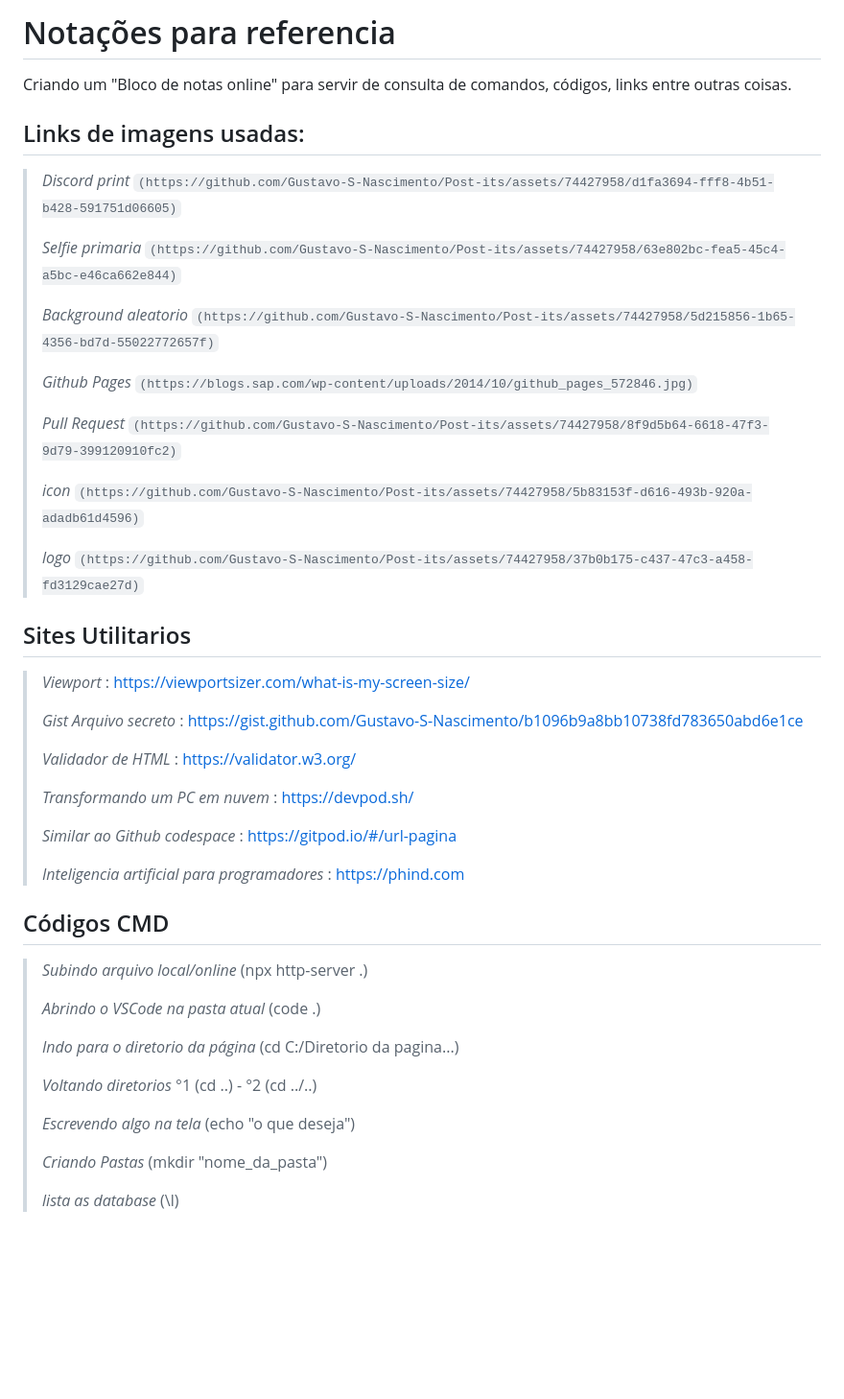
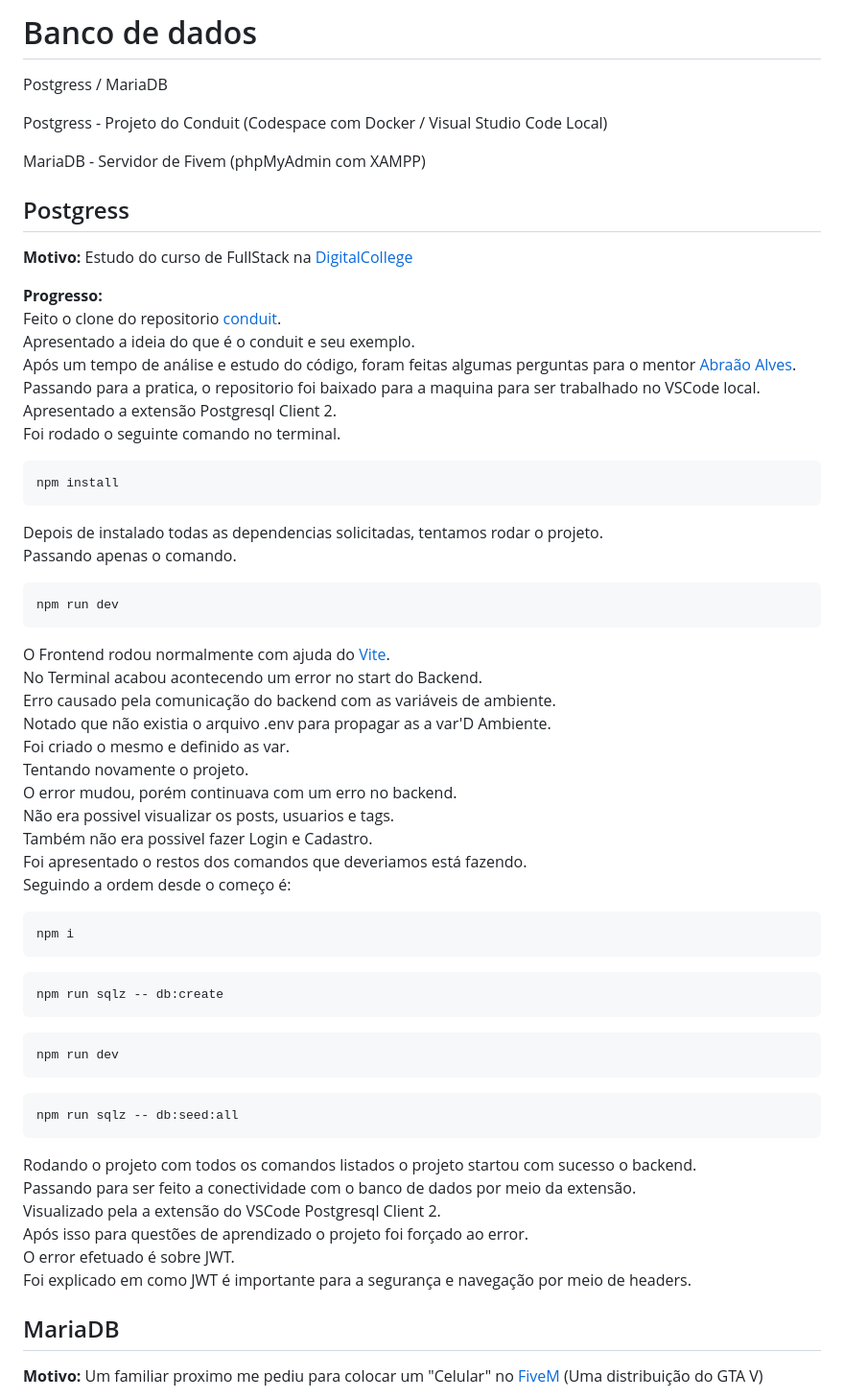
Before and after one commit to Gustavo-S-Nascimento/Post-its, a Markdown page: Anotações.md, the part around one of its changes. Shown at 96% size. Drawn GitHub-style; blank space fills up the shorter version.

Commit message:
Relatos até o dia atual 16/02/2024

````diff
--- a/Anotações.md
+++ b/Anotações.md
@@ -1,50 +1,58 @@
-# Notações para referencia
+# Banco de dados
+Postgress / MariaDB
 
-Criando um "Bloco de notas online" para servir de consulta de comandos, códigos, links entre outras coisas.
+Postgress - Projeto do Conduit (Codespace com Docker / Visual Studio Code Local)
 
-## Links de imagens usadas:
->
-> *Discord print*  `(https://github.com/Gustavo-S-Nascimento/Post-its/assets/74427958/d1fa3694-fff8-4b51-b428-591751d06605)`
->
-> *Selfie primaria* `(https://github.com/Gustavo-S-Nascimento/Post-its/assets/74427958/63e802bc-fea5-45c4-a5bc-e46ca662e844)`
->
-> *Background aleatorio* `(https://github.com/Gustavo-S-Nascimento/Post-its/assets/74427958/5d215856-1b65-4356-bd7d-55022772657f)`
->
-> *Github Pages* `(https://blogs.sap.com/wp-content/uploads/2014/10/github_pages_572846.jpg)`
->
-> *Pull Request* `(https://github.com/Gustavo-S-Nascimento/Post-its/assets/74427958/8f9d5b64-6618-47f3-9d79-399120910fc2)`
->
-> *icon* `(https://github.com/Gustavo-S-Nascimento/Post-its/assets/74427958/5b83153f-d616-493b-920a-adadb61d4596)`
->
-> *logo* `(https://github.com/Gustavo-S-Nascimento/Post-its/assets/74427958/37b0b175-c437-47c3-a458-fd3129cae27d)`
+MariaDB - Servidor de Fivem (phpMyAdmin com XAMPP)
 
-## Sites Utilitarios
+## Postgress
+**Motivo:** Estudo do curso de FullStack na [DigitalCollege](https://digitalcollege.com.br)
 
-> *Viewport* : https://viewportsizer.com/what-is-my-screen-size/
->
-> *Gist Arquivo secreto* : https://gist.github.com/Gustavo-S-Nascimento/b1096b9a8bb10738fd783650abd6e1ce
->
-> *Validador de HTML* : https://validator.w3.org/
->
-> *Transformando um PC em nuvem* : https://devpod.sh/
->
-> *Similar ao Github codespace* : https://gitpod.io/#/url-pagina
->
-> *Inteligencia artificial para programadores* : https://phind.com
+<strong>Progresso:</strong>
+Feito o clone do repositorio [conduit](https://github.com/TonyMckes/conduit-realworld-example-app).
+Apresentado a ideia do que é o conduit e seu exemplo.
+Após um tempo de análise e estudo do código, foram feitas algumas perguntas para o mentor [Abraão Alves](https://github.com/AbraaoAlves).
+Passando para a pratica, o repositorio foi baixado para a maquina para ser trabalhado no VSCode local.
+Apresentado a extensão Postgresql Client 2.
+Foi rodado o seguinte comando no terminal.
+```bash
+npm install
+```
+Depois de instalado todas as dependencias solicitadas, tentamos rodar o projeto.
+Passando apenas o comando.
+```bash
+npm run dev
+```
+O Frontend rodou normalmente com ajuda do [Vite](https://vitejs.dev).
+No Terminal acabou acontecendo um error no start do Backend.
+Erro causado pela comunicação do backend com as variáveis de ambiente.
+Notado que não existia o arquivo .env para propagar as a var'D Ambiente.
+Foi criado o mesmo e definido as var.
+Tentando novamente o projeto.
+O error mudou, porém continuava com um erro no backend.
+Não era possivel visualizar os posts, usuarios e tags.
+Também não era possivel fazer Login e Cadastro.
+Foi apresentado o restos dos comandos que deveriamos está fazendo.
+Seguindo a ordem desde o começo é:
+```bash
+npm i
+```
+```bash
+npm run sqlz -- db:create
+```
+```bash
+npm run dev
+```
+```bash
+npm run sqlz -- db:seed:all
+```
+Rodando o projeto com todos os comandos listados o projeto startou com sucesso o backend.
+Passando para ser feito a conectividade com o banco de dados por meio da extensão.
+Visualizado pela a extensão do VSCode Postgresql Client 2.
+Após isso para questões de aprendizado o projeto foi forçado ao error.
+O error efetuado é sobre JWT.
+Foi explicado em como JWT é importante para a segurança e navegação por meio de headers.
 
-## Códigos CMD
->
-> *Subindo arquivo local/online* (npx http-server .)
->
-> *Abrindo o VSCode na pasta atual* (code .)
->
-> *Indo para o diretorio da página* (cd C:/Diretorio da pagina...)
->
-> *Voltando diretorios* °1 (cd ..) - °2 (cd ../..)
->
-> *Escrevendo algo na tela* (echo "o que deseja")
->
-> *Criando Pastas* (mkdir "nome_da_pasta")
->
-> *lista as database* (\l)
+## MariaDB
+**Motivo:** Um familiar proximo me pediu para colocar um "Celular" no [FiveM](https://fivem.net) (Uma distribuição do GTA V)
 
````
Also changed, not shown: other parts of Anotações.md (+51 -59 lines).
